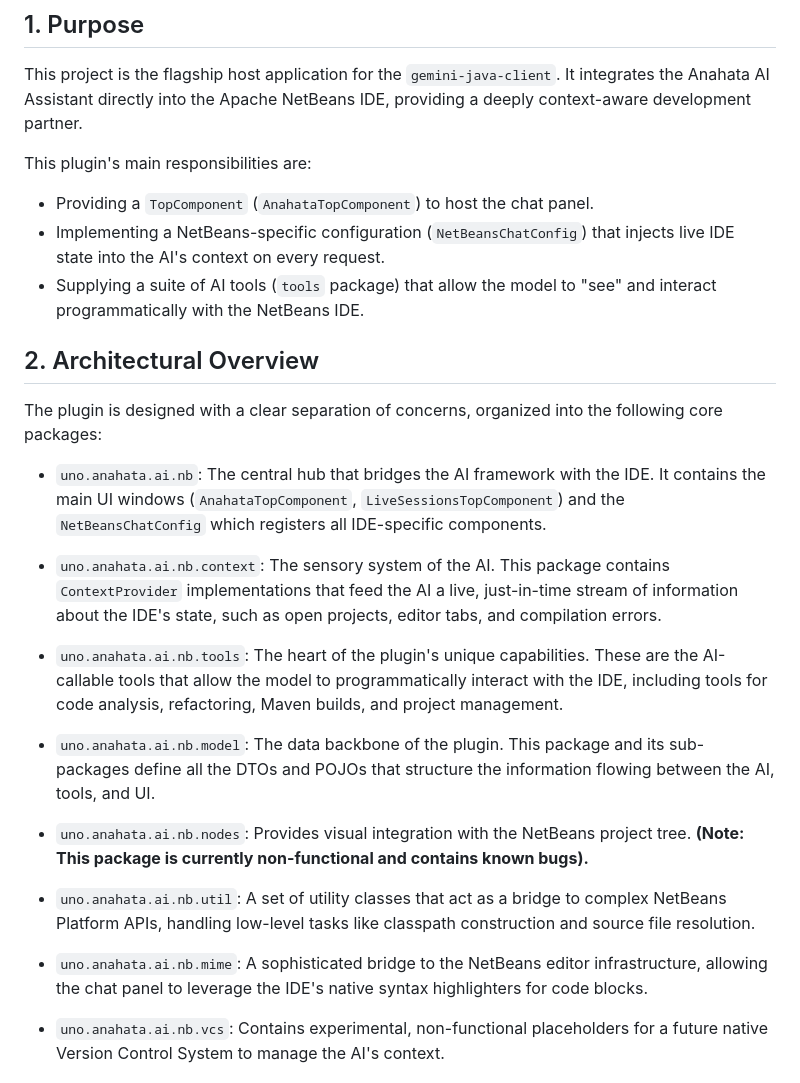
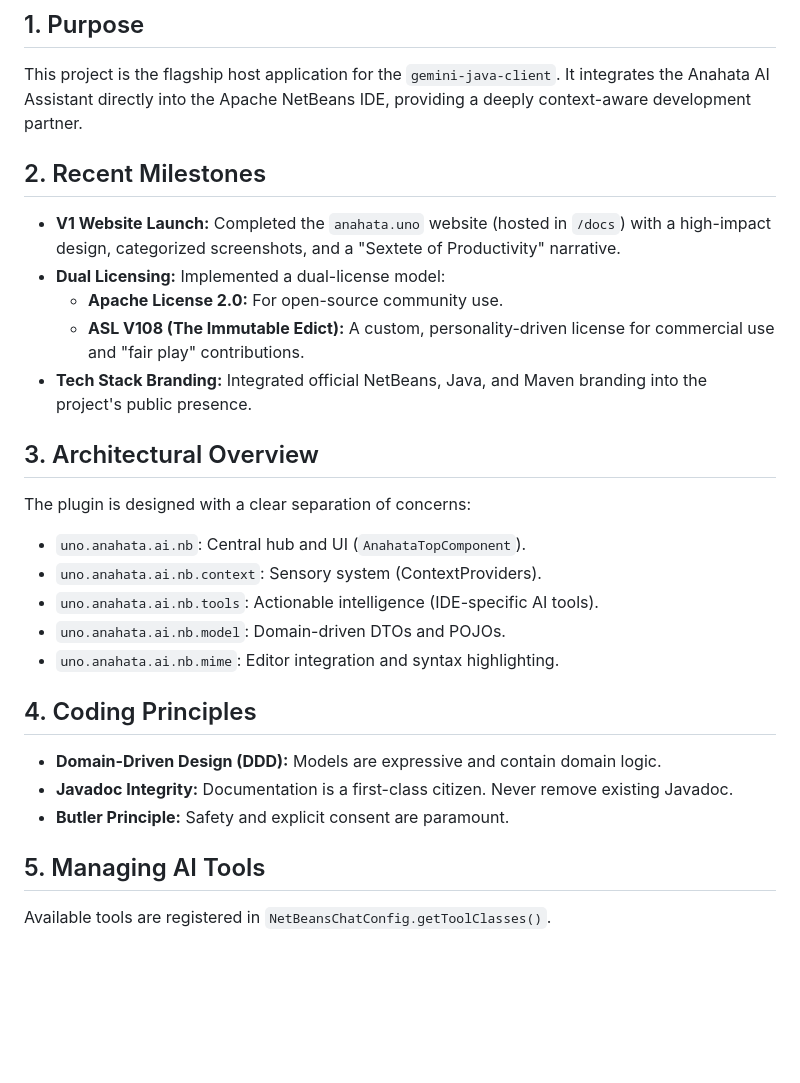
Before and after one commit to anahata-os/anahata-netbeans-ai, a Markdown page: anahata.md, the part around the change printed below. Rendered like a GitHub page; blank space fills up the shorter version.

```diff
--- a/anahata.md
+++ b/anahata.md
@@ -5,28 +5,26 @@ This document provides the essential, high-level overview of the `anahata-netbea
 ## 1. Purpose
 This project is the flagship host application for the `gemini-java-client`. It integrates the Anahata AI Assistant directly into the Apache NetBeans IDE, providing a deeply context-aware development partner.
 
-This plugin's main responsibilities are:
--   Providing a `TopComponent` (`AnahataTopComponent`) to host the chat panel.
--   Implementing a NetBeans-specific configuration (`NetBeansChatConfig`) that injects live IDE state into the AI's context on every request.
--   Supplying a suite of AI tools (`tools` package) that allow the model to "see" and interact programmatically with the NetBeans IDE.
+## 2. Recent Milestones
+- **V1 Website Launch:** Completed the `anahata.uno` website (hosted in `/docs`) with a high-impact design, categorized screenshots, and a "Sextete of Productivity" narrative.
+- **Dual Licensing:** Implemented a dual-license model:
+    - **Apache License 2.0:** For open-source community use.
+    - **ASL V108 (The Immutable Edict):** A custom, personality-driven license for commercial use and "fair play" contributions.
+- **Tech Stack Branding:** Integrated official NetBeans, Java, and Maven branding into the project's public presence.
 
-## 2. Architectural Overview
+## 3. Architectural Overview
+The plugin is designed with a clear separation of concerns:
+- `uno.anahata.ai.nb`: Central hub and UI (`AnahataTopComponent`).
+- `uno.anahata.ai.nb.context`: Sensory system (ContextProviders).
+- `uno.anahata.ai.nb.tools`: Actionable intelligence (IDE-specific AI tools).
+- `uno.anahata.ai.nb.model`: Domain-driven DTOs and POJOs.
+- `uno.anahata.ai.nb.mime`: Editor integration and syntax highlighting.
 
-The plugin is designed with a clear separation of concerns, organized into the following core packages:
+## 4. Coding Principles
+- **Domain-Driven Design (DDD):** Models are expressive and contain domain logic.
+- **Javadoc Integrity:** Documentation is a first-class citizen. Never remove existing Javadoc.
+- **Butler Principle:** Safety and explicit consent are paramount.
 
--   `uno.anahata.ai.nb`: The central hub that bridges the AI framework with the IDE. It contains the main UI windows (`AnahataTopComponent`, `LiveSessionsTopComponent`) and the `NetBeansChatConfig` which registers all IDE-specific components.
+## 5. Managing AI Tools
+Available tools are registered in `NetBeansChatConfig.getToolClasses()`.
 
--   `uno.anahata.ai.nb.context`: The sensory system of the AI. This package contains `ContextProvider` implementations that feed the AI a live, just-in-time stream of information about the IDE's state, such as open projects, editor tabs, and compilation errors.
-
--   `uno.anahata.ai.nb.tools`: The heart of the plugin's unique capabilities. These are the AI-callable tools that allow the model to programmatically interact with the IDE, including tools for code analysis, refactoring, Maven builds, and project management.
-
--   `uno.anahata.ai.nb.model`: The data backbone of the plugin. This package and its sub-packages define all the DTOs and POJOs that structure the information flowing between the AI, tools, and UI.
-
--   `uno.anahata.ai.nb.nodes`: Provides visual integration with the NetBeans project tree. **(Note: This package is currently non-functional and contains known bugs).**
-
--   `uno.anahata.ai.nb.util`: A set of utility classes that act as a bridge to complex NetBeans Platform APIs, handling low-level tasks like classpath construction and source file resolution.
-
--   `uno.anahata.ai.nb.mime`: A sophisticated bridge to the NetBeans editor infrastructure, allowing the chat panel to leverage the IDE's native syntax highlighters for code blocks.
-
--   `uno.anahata.ai.nb.vcs`: Contains experimental, non-functional placeholders for a future native Version Control System to manage the AI's context.
-
```
Also changed, not shown: other parts of anahata.md (+4 -25 lines), README.md (+92 -125 lines), tasks.md (+4 -3 lines), docs/assets/hero-bg.jpg (added), docs/assets/logo-horizontal.png (added), docs/assets/logo-transparent.png (renamed from docs/assets/anahata_logo_transparent.png.png), docs/screenshots/dj-dashboard.png, 4 other files.
